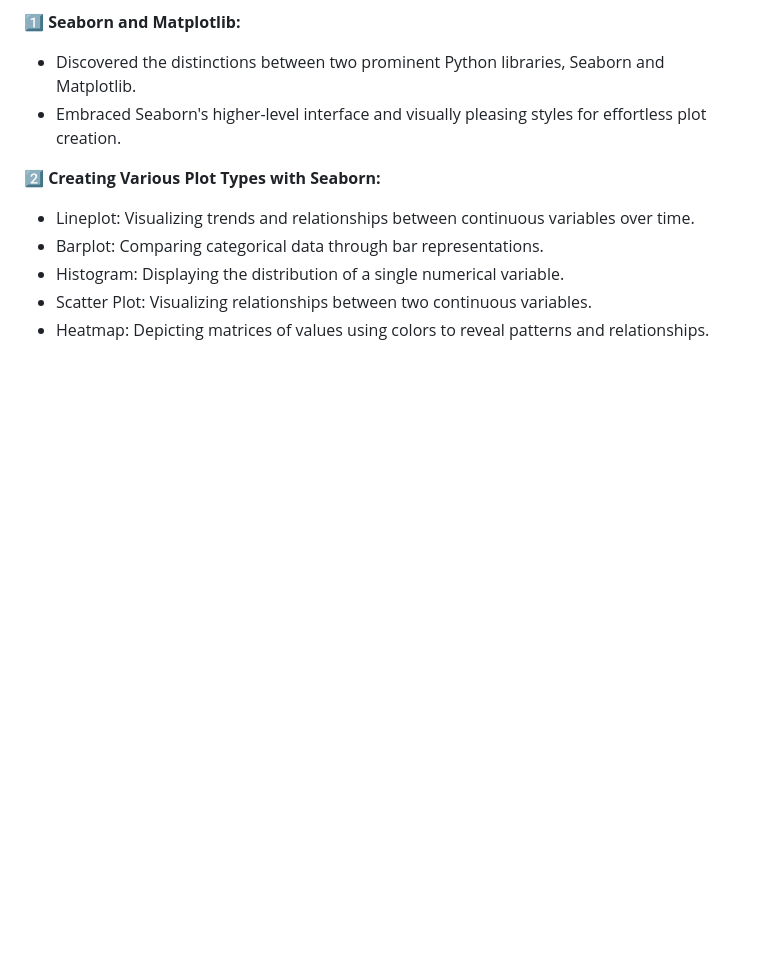
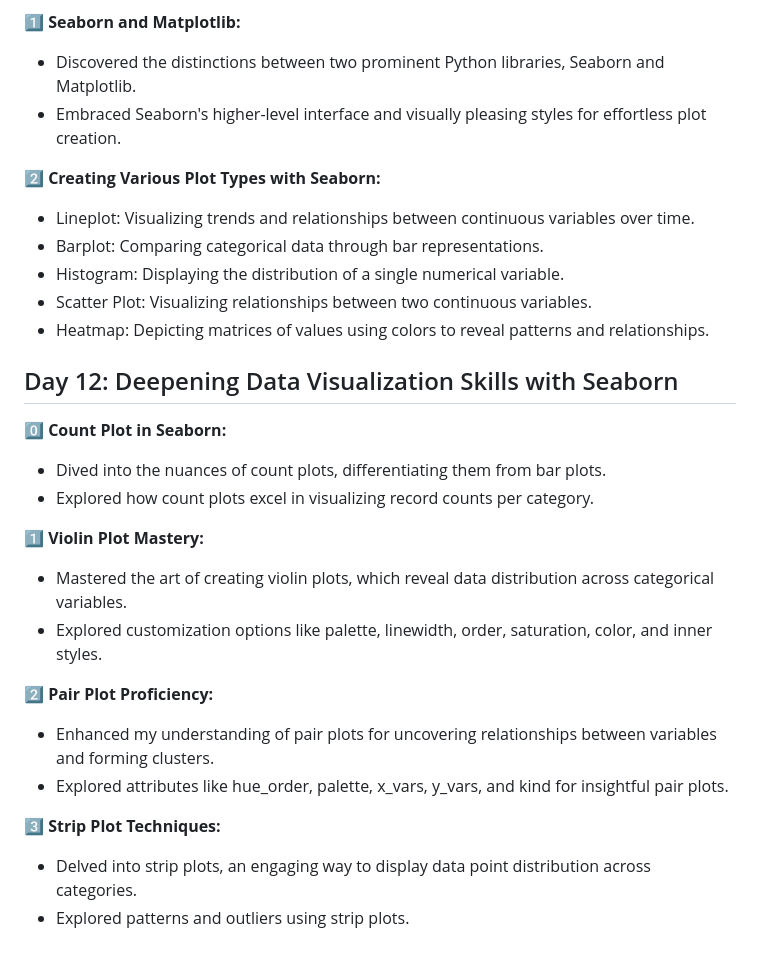
Before and after one commit to NiShApOkHaReL/100DaysOfDataScience, a Markdown page: README.md, the part around the change. GitHub-like rendering; blank space fills up the shorter version.

```diff
--- a/README.md
+++ b/README.md
@@ -245,3 +245,22 @@ Data visualization is the representation of data through use of common graphics,
    - Histogram: Displaying the distribution of a single numerical variable.
    - Scatter Plot: Visualizing relationships between two continuous variables.
    - Heatmap: Depicting matrices of values using colors to reveal patterns and relationships.
+
+
+## Day 12: Deepening Data Visualization Skills with Seaborn
+
+0️⃣ **Count Plot in Seaborn:**
+   - Dived into the nuances of count plots, differentiating them from bar plots.
+   - Explored how count plots excel in visualizing record counts per category.
+
+1️⃣ **Violin Plot Mastery:**
+   - Mastered the art of creating violin plots, which reveal data distribution across categorical variables.
+   - Explored customization options like palette, linewidth, order, saturation, color, and inner styles.
+
+2️⃣ **Pair Plot Proficiency:**
+   - Enhanced my understanding of pair plots for uncovering relationships between variables and forming clusters.
+   - Explored attributes like hue_order, palette, x_vars, y_vars, and kind for insightful pair plots.
+
+3️⃣ **Strip Plot Techniques:**
+   - Delved into strip plots, an engaging way to display data point distribution across categories.
+   - Explored patterns and outliers using strip plots.
```
